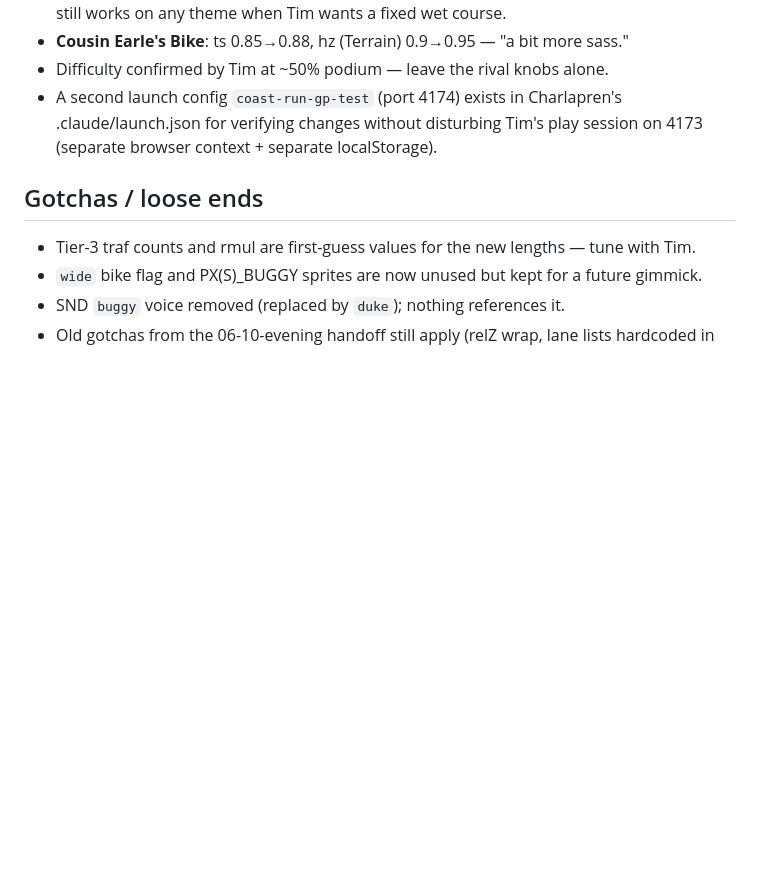
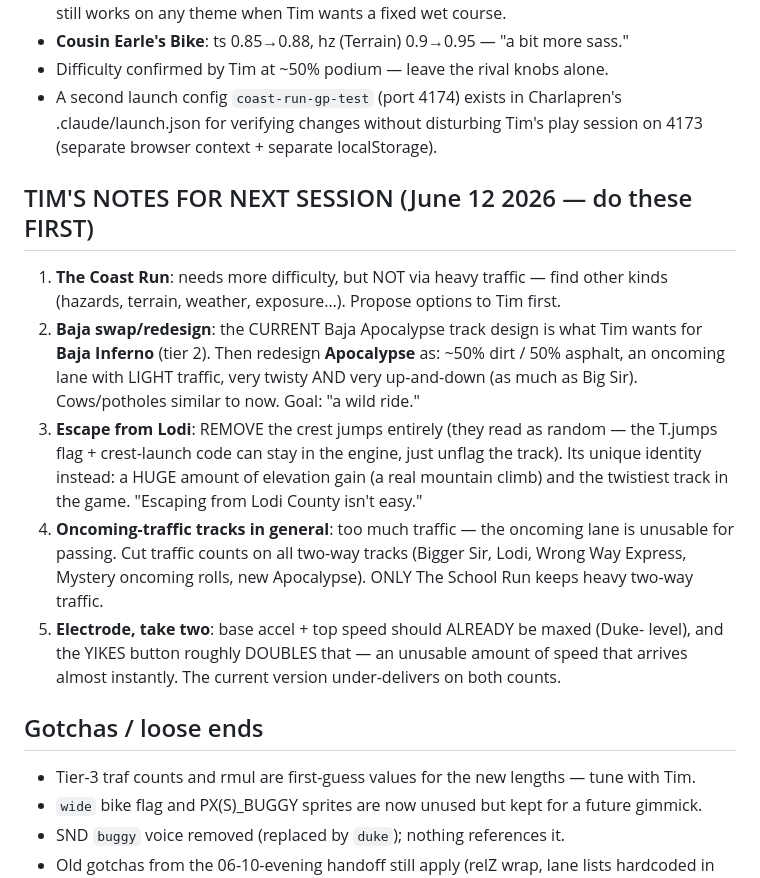
Before and after one commit to tfarnswo-code/coast-run-gp, a Markdown page: docs/Session-Handoff-2026-06-11.md, the part around the change. Drawn GitHub-style; blank space fills up the shorter version.

Commit message:
Capture Tim's June 12 notes for next session in handoff doc
Co-Authored-By: Claude Fable 5 <noreply@anthropic.com>

```diff
--- a/docs/Session-Handoff-2026-06-11.md
+++ b/docs/Session-Handoff-2026-06-11.md
@@ -106,6 +106,26 @@ Course-select screen now has a pulsing "YOUR BIKE: <name> — press B to swap bi
   .claude/launch.json for verifying changes without disturbing Tim's play session
   on 4173 (separate browser context + separate localStorage).
 
+## TIM'S NOTES FOR NEXT SESSION (June 12 2026 — do these FIRST)
+
+1. **The Coast Run**: needs more difficulty, but NOT via heavy traffic — find other
+   kinds (hazards, terrain, weather, exposure…). Propose options to Tim first.
+2. **Baja swap/redesign**: the CURRENT Baja Apocalypse track design is what Tim wants
+   for **Baja Inferno** (tier 2). Then redesign **Apocalypse** as: ~50% dirt / 50%
+   asphalt, an oncoming lane with LIGHT traffic, very twisty AND very up-and-down
+   (as much as Big Sir). Cows/potholes similar to now. Goal: "a wild ride."
+3. **Escape from Lodi**: REMOVE the crest jumps entirely (they read as random — the
+   T.jumps flag + crest-launch code can stay in the engine, just unflag the track).
+   Its unique identity instead: a HUGE amount of elevation gain (a real mountain
+   climb) and the twistiest track in the game. "Escaping from Lodi County isn't easy."
+4. **Oncoming-traffic tracks in general**: too much traffic — the oncoming lane is
+   unusable for passing. Cut traffic counts on all two-way tracks (Bigger Sir, Lodi,
+   Wrong Way Express, Mystery oncoming rolls, new Apocalypse). ONLY The School Run
+   keeps heavy two-way traffic.
+5. **Electrode, take two**: base accel + top speed should ALREADY be maxed (Duke-
+   level), and the YIKES button roughly DOUBLES that — an unusable amount of speed
+   that arrives almost instantly. The current version under-delivers on both counts.
+
 ## Gotchas / loose ends
 
 - Tier-3 traf counts and rmul are first-guess values for the new lengths — tune with Tim.
```
